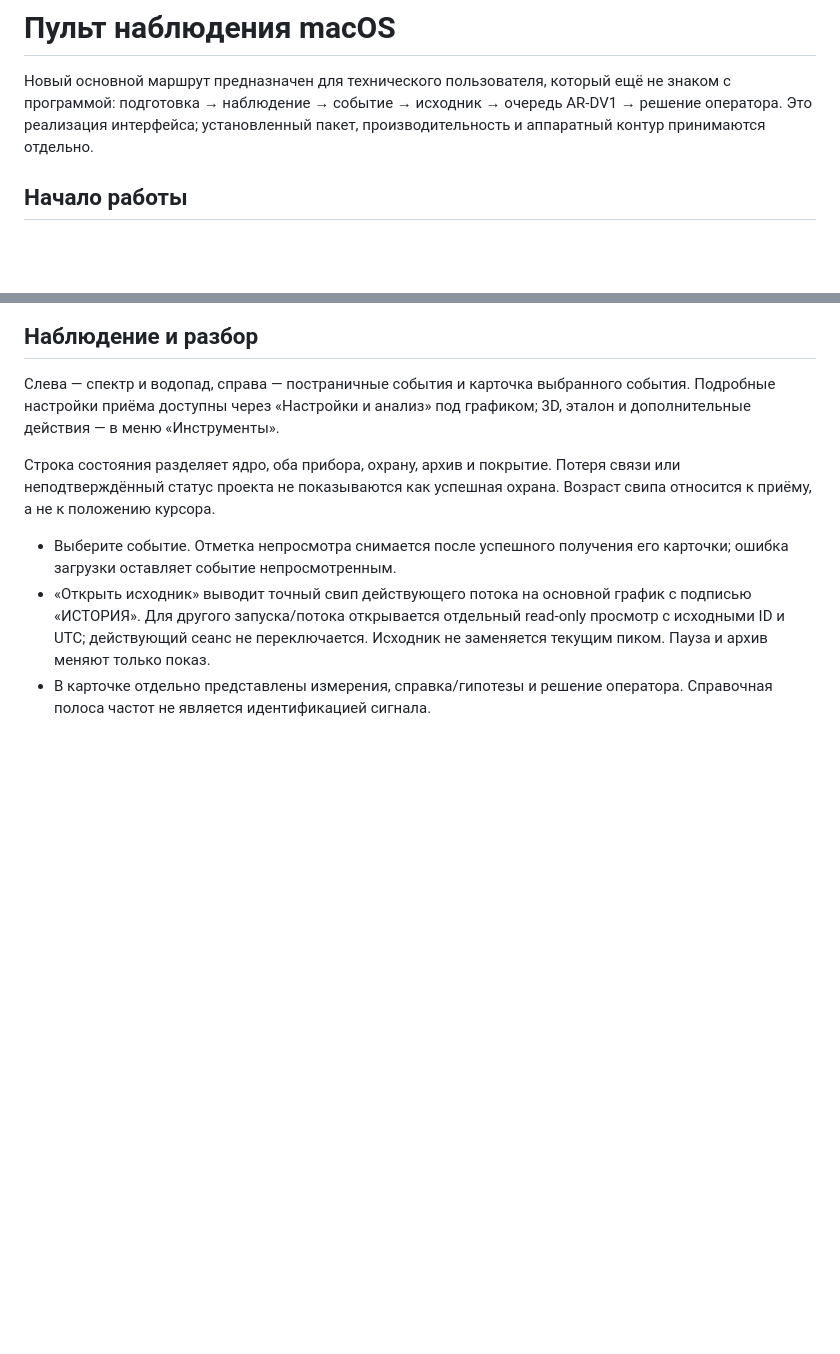
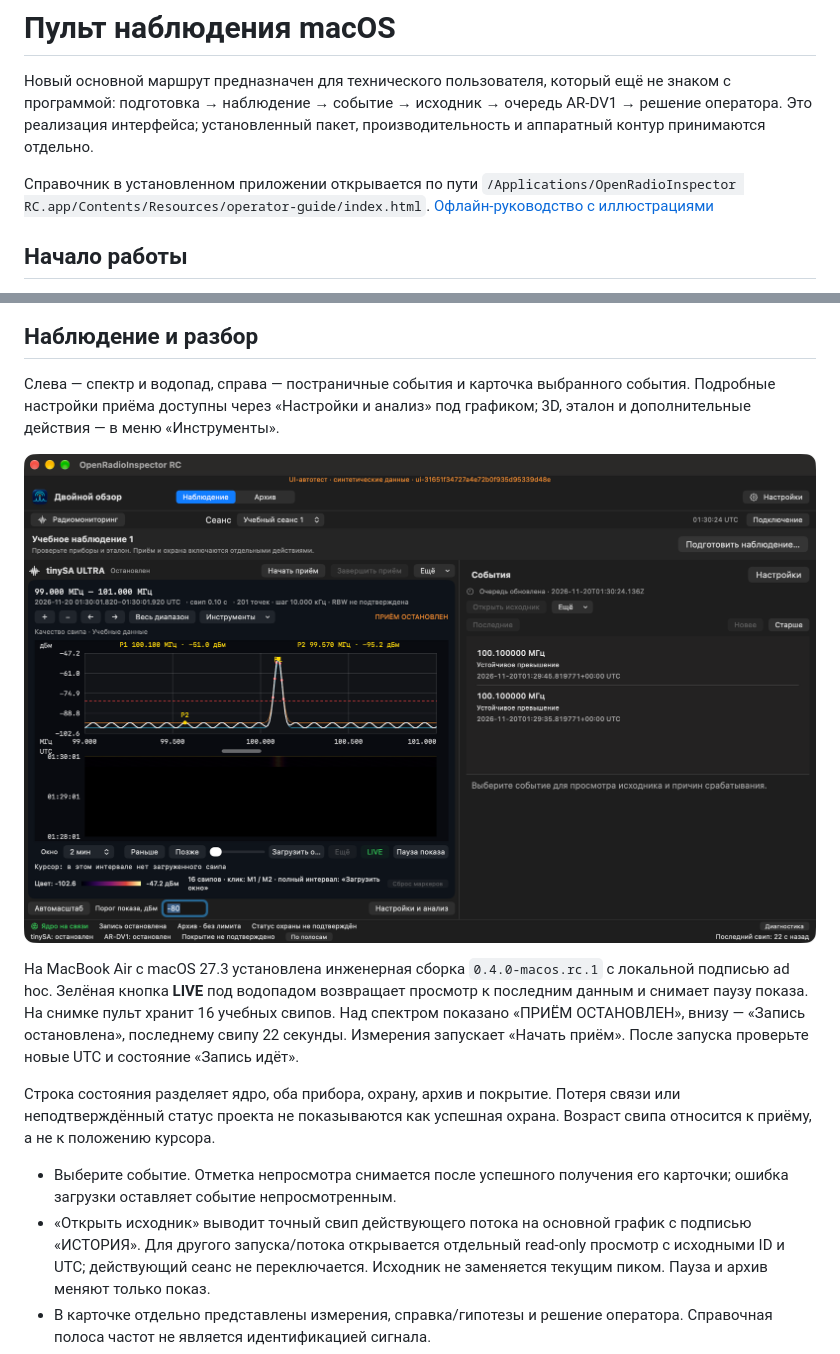
Before and after one commit to qlolp/openradioinspector, a Markdown page: docs/macos-observation-console.md, 2 parts joined by grey strips. Rendered like a GitHub page; pictures changed too: docs/operator-guide/images/macos-monitoring.png (added); blank space fills up the shorter version.

```diff
--- a/docs/macos-observation-console.md
+++ b/docs/macos-observation-console.md
@@ -4,6 +4,8 @@
 ещё не знаком с программой: подготовка → наблюдение → событие → исходник →
 очередь AR-DV1 → решение оператора. Это реализация интерфейса; установленный
 пакет, производительность и аппаратный контур принимаются отдельно.
+
+Справочник в установленном приложении открывается по пути `/Applications/OpenRadioInspector RC.app/Contents/Resources/operator-guide/index.html`. [Офлайн-руководство с иллюстрациями](operator-guide/index.html)
 
 ## Начало работы
 
@@ -30,6 +32,10 @@
 события. Подробные настройки приёма доступны через «Настройки и анализ» под
 графиком; 3D, эталон и дополнительные действия — в меню «Инструменты».
 
+![Наблюдение в установленном SwiftUI-приложении на MacBook Air. Приём и запись остановлены.](operator-guide/images/macos-monitoring.png)
+
+На MacBook Air с macOS 27.3 установлена инженерная сборка `0.4.0-macos.rc.1` с локальной подписью ad hoc. Зелёная кнопка **LIVE** под водопадом возвращает просмотр к последним данным и снимает паузу показа. На снимке пульт хранит 16 учебных свипов. Над спектром показано «ПРИЁМ ОСТАНОВЛЕН», внизу — «Запись остановлена», последнему свипу 22 секунды. Измерения запускает «Начать приём». После запуска проверьте новые UTC и состояние «Запись идёт».
+
 Строка состояния разделяет ядро, оба прибора, охрану, архив и покрытие.
 Потеря связи или неподтверждённый статус проекта не показываются как успешная
 охрана. Возраст свипа относится к приёму, а не к положению курсора.
```
Also changed, not shown: other parts of docs/macos-observation-console.md (+4 -0 lines), docs/pi-windows-operator-ui.md (+8 -2 lines), docs/release/status.md (+5 -1 lines), docs/operator-guide/images/macos-event.png (added), 2 other files.
